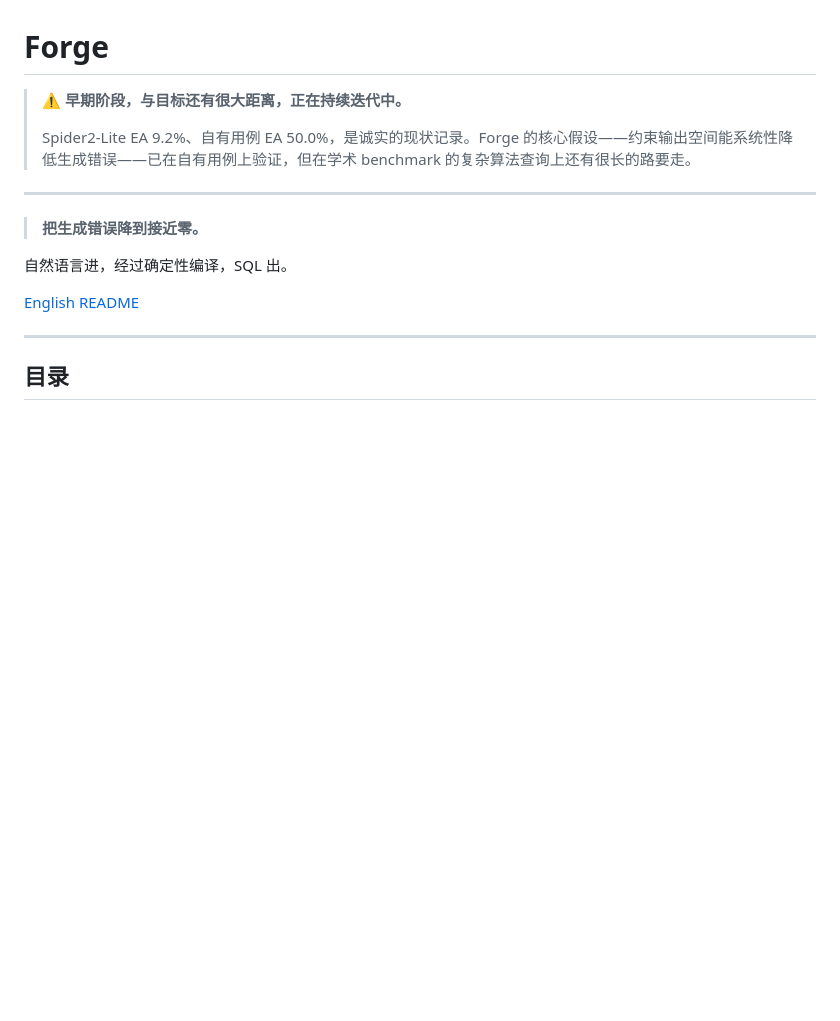
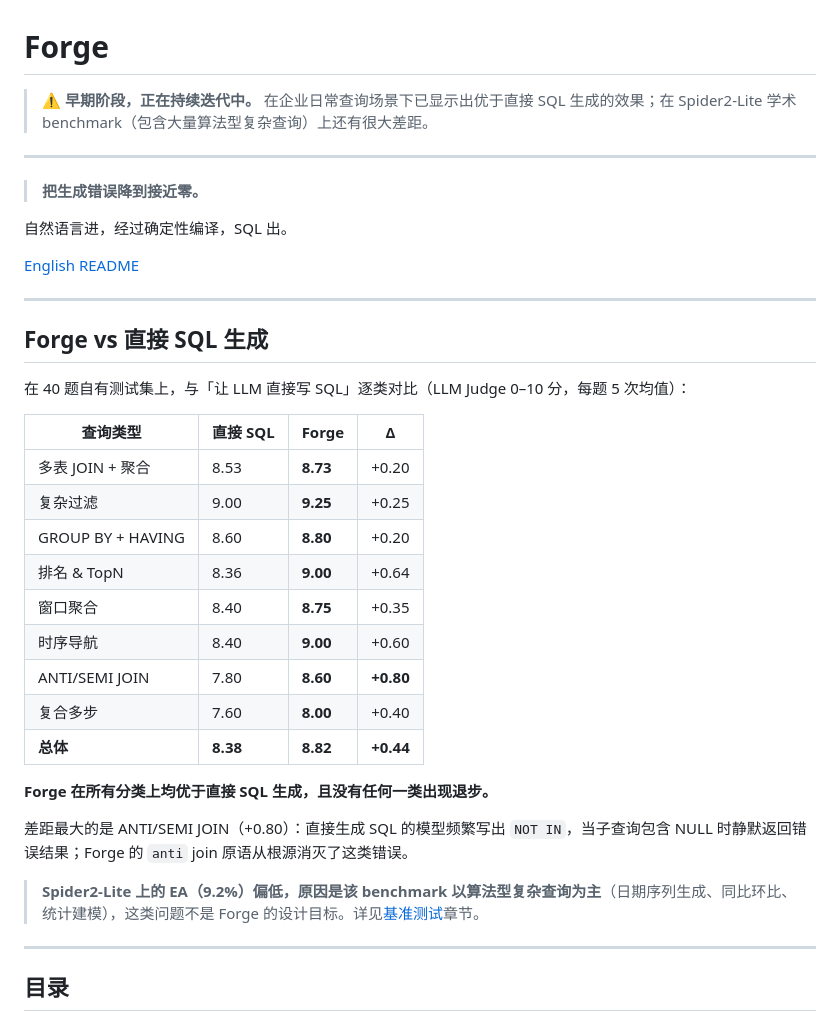
Before and after one commit to shisuidata/Forge, a Markdown page: README.md, the part around the change. GitHub-like rendering; blank space fills up the shorter version.

Commit message:
docs: move Forge vs direct SQL comparison to top of README
Add prominent comparison table near the top showing Forge beats direct
SQL generation across all 8 query categories (+0.44 overall, +0.80 on
ANTI JOIN). Clarify that Spider2 low EA is due to benchmark's algorithmic
query distribution, not a regression vs direct SQL.

Co-Authored-By: Claude Sonnet 4.6 <noreply@anthropic.com>

```diff
--- a/README.md
+++ b/README.md
@@ -1,8 +1,6 @@
 # Forge
 
-> ⚠️ **早期阶段，与目标还有很大距离，正在持续迭代中。**
->
-> Spider2-Lite EA 9.2%、自有用例 EA 50.0%，是诚实的现状记录。Forge 的核心假设——约束输出空间能系统性降低生成错误——已在自有用例上验证，但在学术 benchmark 的复杂算法查询上还有很长的路要走。
+> ⚠️ **早期阶段，正在持续迭代中。** 在企业日常查询场景下已显示出优于直接 SQL 生成的效果；在 Spider2-Lite 学术 benchmark（包含大量算法型复杂查询）上还有很大差距。
 
 ---
 
@@ -11,6 +9,30 @@
 自然语言进，经过确定性编译，SQL 出。
 
 [English README](README_EN.md)
+
+---
+
+## Forge vs 直接 SQL 生成
+
+在 40 题自有测试集上，与「让 LLM 直接写 SQL」逐类对比（LLM Judge 0–10 分，每题 5 次均值）：
+
+| 查询类型 | 直接 SQL | **Forge** | Δ |
+|---|---|---|---|
+| 多表 JOIN + 聚合 | 8.53 | **8.73** | +0.20 |
+| 复杂过滤 | 9.00 | **9.25** | +0.25 |
+| GROUP BY + HAVING | 8.60 | **8.80** | +0.20 |
+| 排名 & TopN | 8.36 | **9.00** | +0.64 |
+| 窗口聚合 | 8.40 | **8.75** | +0.35 |
+| 时序导航 | 8.40 | **9.00** | +0.60 |
+| ANTI/SEMI JOIN | 7.80 | **8.60** | **+0.80** |
+| 复合多步 | 7.60 | **8.00** | +0.40 |
+| **总体** | **8.38** | **8.82** | **+0.44** |
+
+**Forge 在所有分类上均优于直接 SQL 生成，且没有任何一类出现退步。**
+
+差距最大的是 ANTI/SEMI JOIN（+0.80）：直接生成 SQL 的模型频繁写出 `NOT IN`，当子查询包含 NULL 时静默返回错误结果；Forge 的 `anti` join 原语从根源消灭了这类错误。
+
+> **Spider2-Lite 上的 EA（9.2%）偏低，原因是该 benchmark 以算法型复杂查询为主**（日期序列生成、同比环比、统计建模），这类问题不是 Forge 的设计目标。详见[基准测试](#基准测试)章节。
 
 ---
 
```
